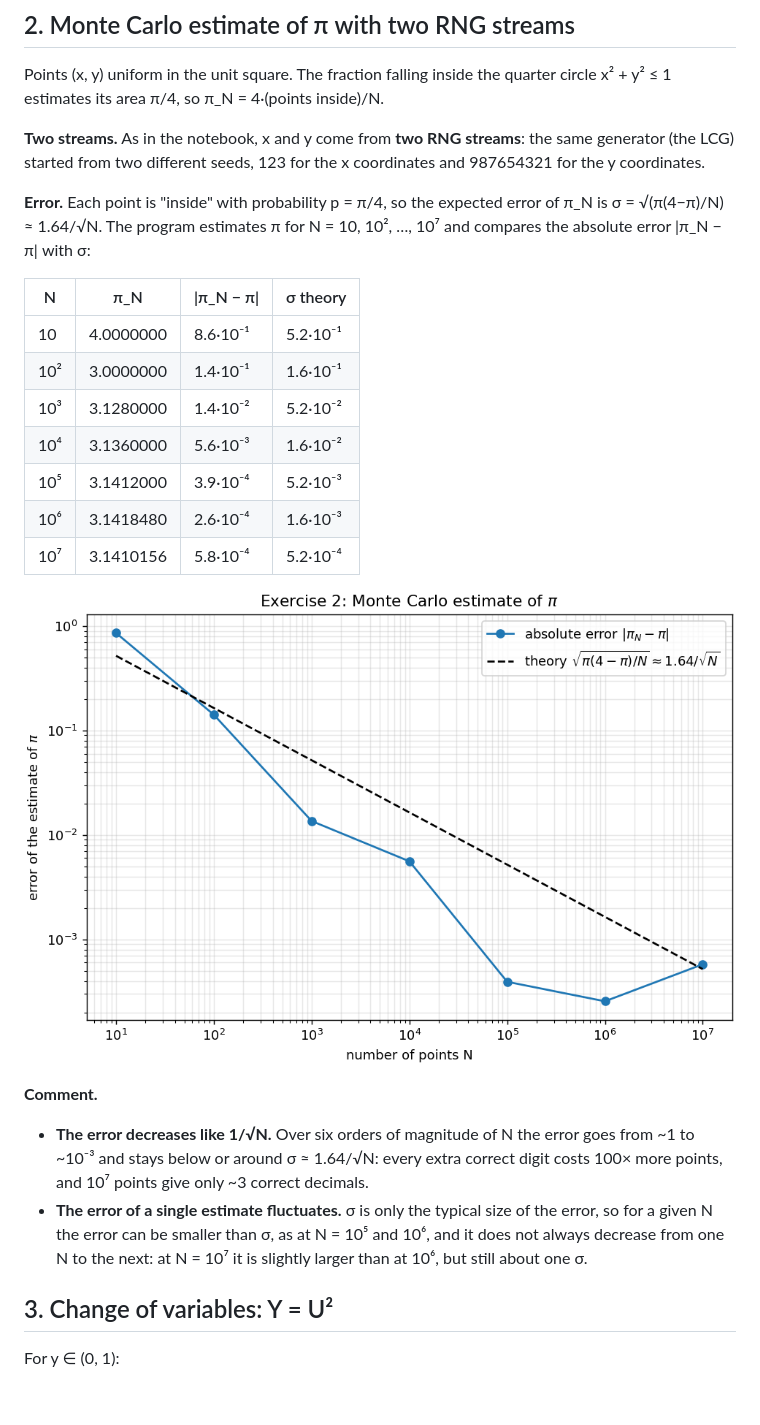
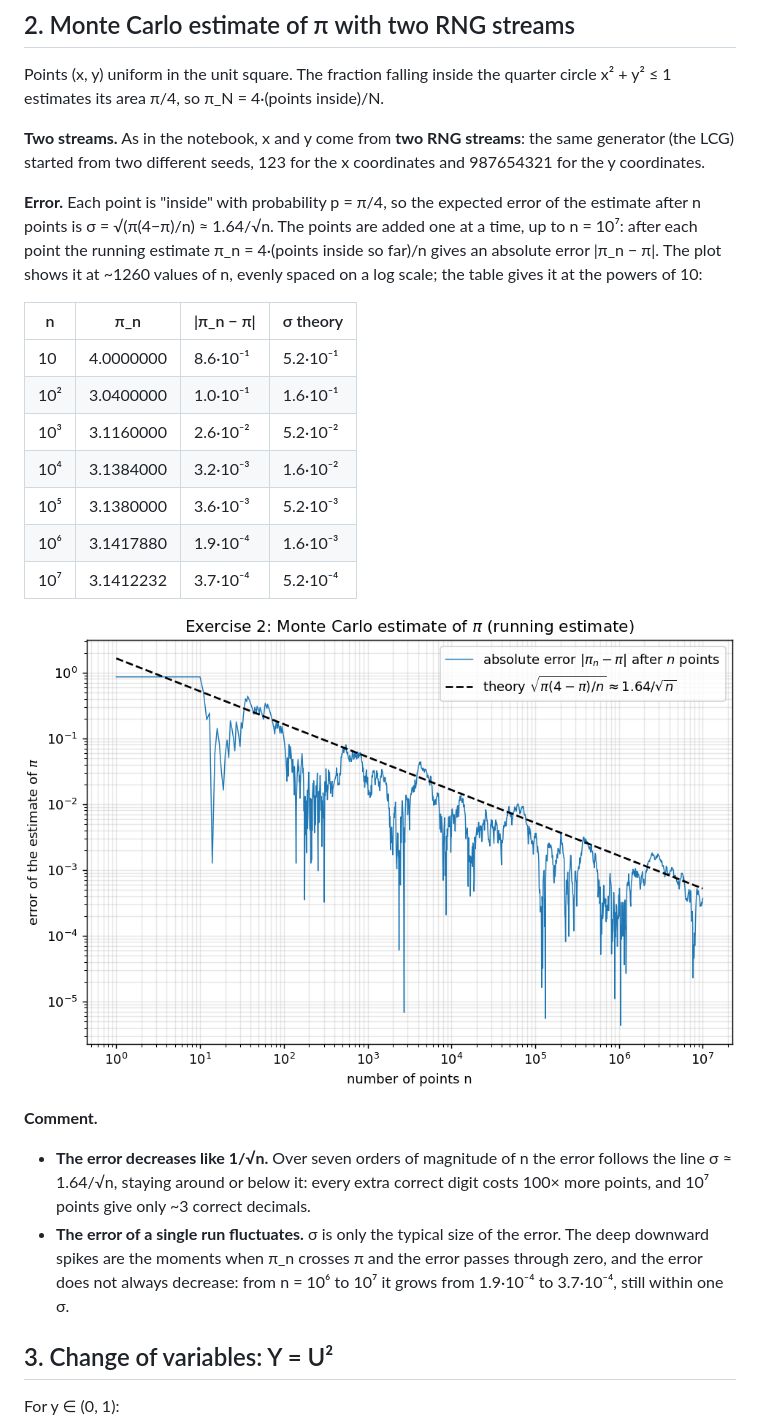
Before and after one commit to AnnaTogni/SC4PS_2425_AnnaTogni, a Markdown page: HomeWork7/README.md, the part around the change. Drawn GitHub-style; pictures changed too: HomeWork7/plots/monte_carlo_pi.png; blank space fills up the shorter version.

Commit message:
fixing

```diff
--- a/HomeWork7/README.md
+++ b/HomeWork7/README.md
@@ -69,30 +69,32 @@ x² + y² ≤ 1 estimates its area π/4, so π_N = 4·(points inside)/N.
 started from two different seeds, 123 for the x coordinates and 987654321 for the y
 coordinates.
 
-**Error.** Each point is "inside" with probability p = π/4, so the expected error of π_N is
-σ = √(π(4−π)/N) ≈ 1.64/√N. The program estimates π for N = 10, 10², …, 10⁷ and compares the
-absolute error |π_N − π| with σ:
+**Error.** Each point is "inside" with probability p = π/4, so the expected error of the
+estimate after n points is σ = √(π(4−π)/n) ≈ 1.64/√n. The points are added one at a time, up
+to n = 10⁷: after each point the running estimate π_n = 4·(points inside so far)/n gives an
+absolute error |π_n − π|. The plot shows it at ~1260 values of n, evenly spaced on a log scale;
+the table gives it at the powers of 10:
 
-| N | π_N | \|π_N − π\| | σ theory |
+| n | π_n | \|π_n − π\| | σ theory |
 |---|---|---|---|
 | 10 | 4.0000000 | 8.6·10⁻¹ | 5.2·10⁻¹ |
-| 10² | 3.0000000 | 1.4·10⁻¹ | 1.6·10⁻¹ |
-| 10³ | 3.1280000 | 1.4·10⁻² | 5.2·10⁻² |
-| 10⁴ | 3.1360000 | 5.6·10⁻³ | 1.6·10⁻² |
-| 10⁵ | 3.1412000 | 3.9·10⁻⁴ | 5.2·10⁻³ |
-| 10⁶ | 3.1418480 | 2.6·10⁻⁴ | 1.6·10⁻³ |
-| 10⁷ | 3.1410156 | 5.8·10⁻⁴ | 5.2·10⁻⁴ |
+| 10² | 3.0400000 | 1.0·10⁻¹ | 1.6·10⁻¹ |
+| 10³ | 3.1160000 | 2.6·10⁻² | 5.2·10⁻² |
+| 10⁴ | 3.1384000 | 3.2·10⁻³ | 1.6·10⁻² |
+| 10⁵ | 3.1380000 | 3.6·10⁻³ | 5.2·10⁻³ |
+| 10⁶ | 3.1417880 | 1.9·10⁻⁴ | 1.6·10⁻³ |
+| 10⁷ | 3.1412232 | 3.7·10⁻⁴ | 5.2·10⁻⁴ |
 
 ![Monte Carlo pi](plots/monte_carlo_pi.png)
 
 **Comment.**
-- **The error decreases like 1/√N.** Over six orders of magnitude of N the error goes from
-  ~1 to ~10⁻³ and stays below or around σ ≈ 1.64/√N: every extra correct digit costs 100×
-  more points, and 10⁷ points give only ~3 correct decimals.
-- **The error of a single estimate fluctuates.** σ is only the typical size of the error, so
-  for a given N the error can be smaller than σ, as at N = 10⁵ and 10⁶, and it does not
-  always decrease from one N to the next: at N = 10⁷ it is slightly larger than at 10⁶,
-  but still about one σ.
+- **The error decreases like 1/√n.** Over seven orders of magnitude of n the error follows
+  the line σ ≈ 1.64/√n, staying around or below it: every extra correct digit costs 100× more
+  points, and 10⁷ points give only ~3 correct decimals.
+- **The error of a single run fluctuates.** σ is only the typical size of the error. The
+  deep downward spikes are the moments when π_n crosses π and the error passes through zero,
+  and the error does not always decrease: from n = 10⁶ to 10⁷ it grows from 1.9·10⁻⁴ to
+  3.7·10⁻⁴, still within one σ.
 
 ## 3. Change of variables: Y = U²
 
```
Also changed, not shown: 3 other files.
